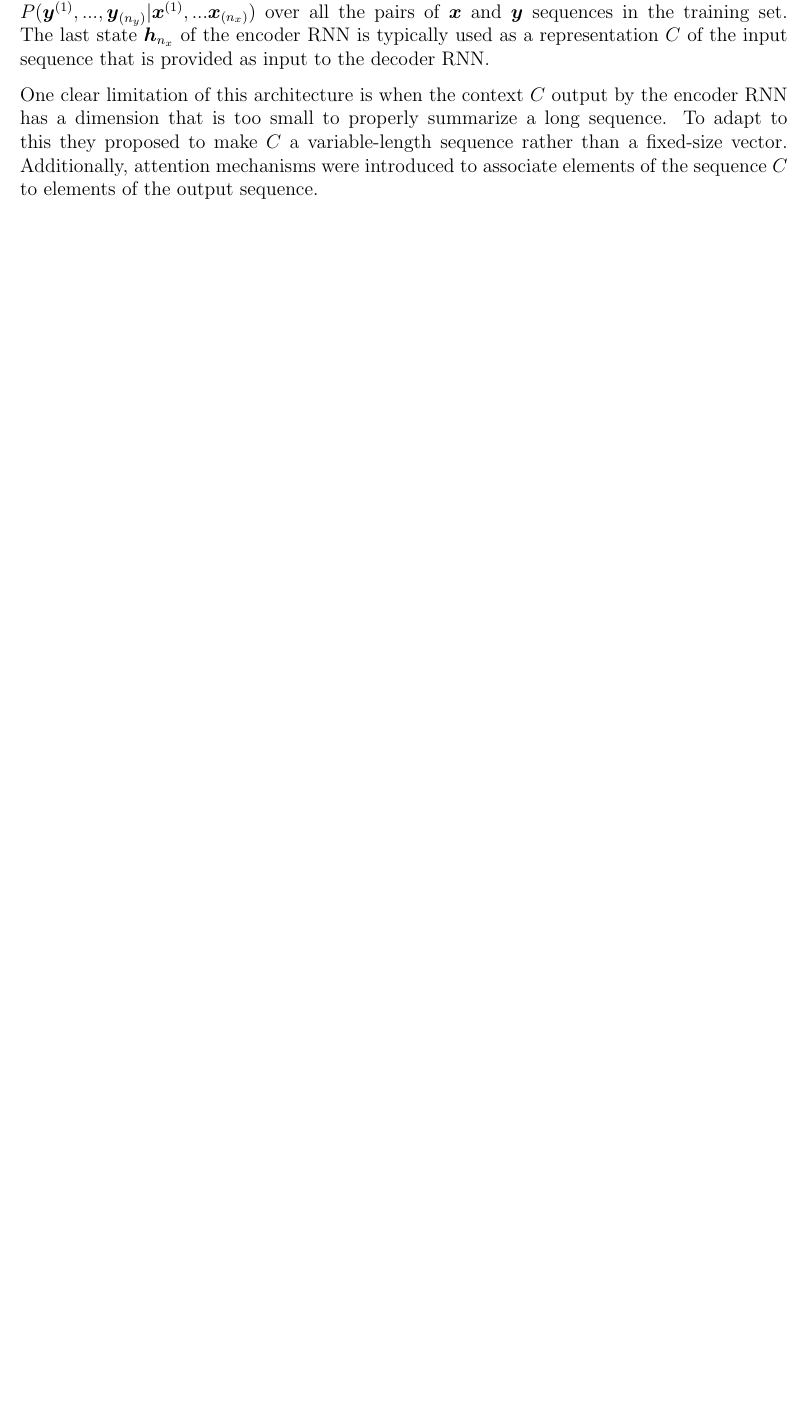
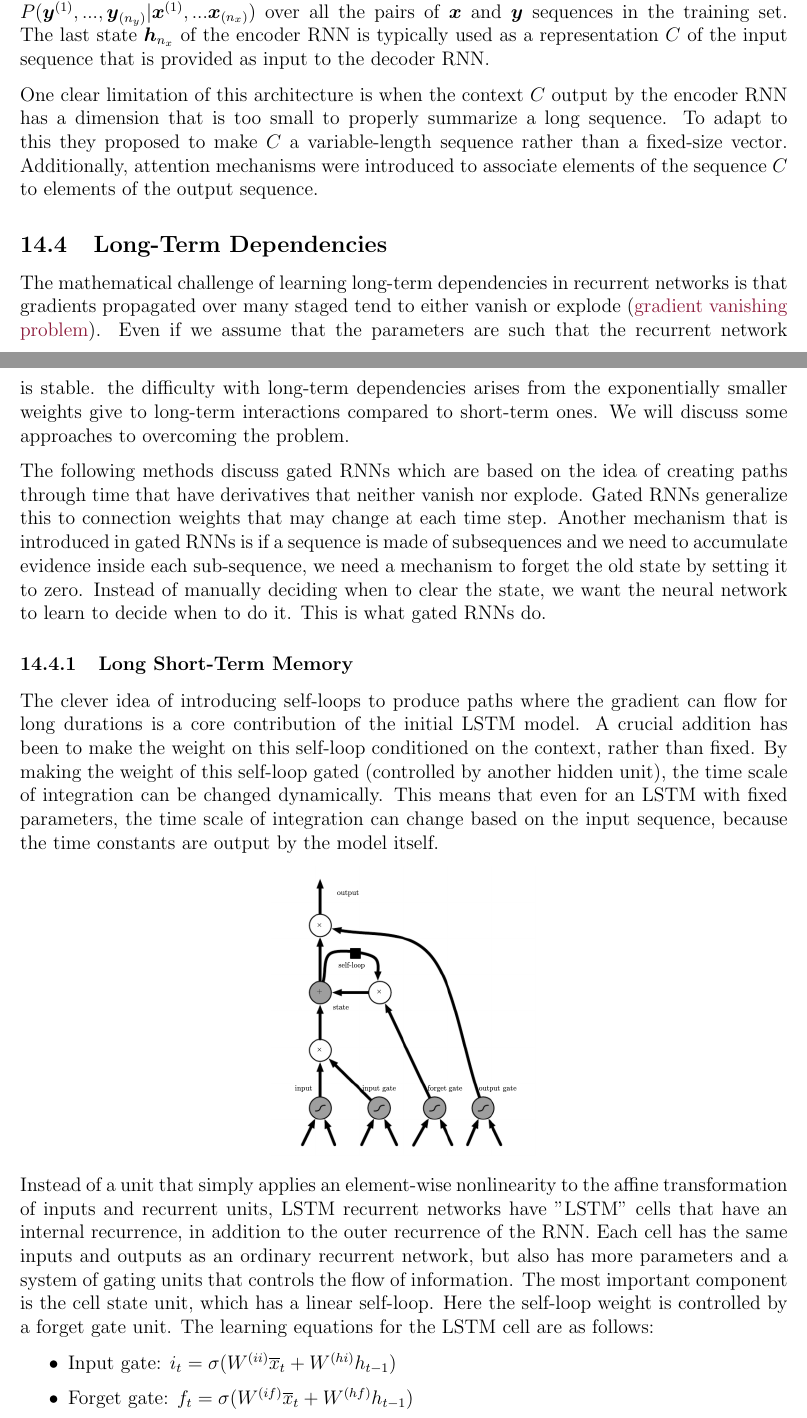
Before and after one commit to RohanK99/machine-learning, a LaTeX document (companion/companion.tex): part of page 56 of 57 before the commit and two parts of pages 56 and 57 of 59 after it, the two joined at a grey line, cut so that both start at the same text, the shorter picture padded with empty space. Compiled offline with pdfLaTeX.

Commit message:
lstm and gru

```diff
--- a/companion/companion.tex
+++ b/companion/companion.tex
@@ -2023,3 +2023,41 @@
         variable-length sequence rather than a fixed-size vector. Additionally, attention mechanisms were introduced to
         associate elements of the sequence $C$ to elements of the output sequence.
 
+    \subsection{Long-Term Dependencies}
+        The mathematical challenge of learning long-term dependencies in recurrent networks is that gradients propagated
+        over many staged tend to either vanish or explode (\hyperref[sec:VanishingProblem]{gradient vanishing problem}).
+        Even if we assume that the parameters are such that the recurrent network is stable. the difficulty with
+        long-term dependencies arises from the exponentially smaller weights give to long-term interactions compared to
+        short-term ones. We will discuss some approaches to overcoming the problem.
+
+        The following methods discuss gated RNNs which are based on the idea of creating paths through time that have
+        derivatives that neither vanish nor explode. Gated RNNs generalize this to connection weights that may change at
+        each time step. Another mechanism that is introduced in gated RNNs is if a sequence is made of subsequences and
+        we need to accumulate evidence inside each sub-sequence, we need a mechanism to forget the old state by setting
+        it to zero. Instead of manually deciding when to clear the state, we want the neural network to learn to decide
+        when to do it. This is what gated RNNs do.
+
+        \subsubsection{Long Short-Term Memory} \label{sec:LSTM}
+            The clever idea of introducing self-loops to produce paths where the gradient can flow for long durations is
+            a core contribution of the initial LSTM model. A crucial addition has been to make the weight on this
+            self-loop conditioned on the context, rather than fixed. By making the weight of this self-loop gated
+            (controlled by another hidden unit), the time scale of integration can be changed dynamically. This means
+            that even for an LSTM with fixed parameters, the time scale of integration can change based on the input
+            sequence, because the time constants are output by the model itself.
+
+            \begin{center}
+                \includegraphics[scale=0.3]{LSTM}
+            \end{center}
+
+            Instead of a unit that simply applies an element-wise nonlinearity to the affine transformation of inputs and
+            recurrent units, LSTM recurrent networks have "LSTM" cells that have an internal recurrence, in addition to
+            the outer recurrence of the RNN. Each cell has the same inputs and outputs as an ordinary recurrent network,
+            but also has more parameters and a system of gating units that controls the flow of information. The most
+            important component is the cell state unit, which has a linear self-loop. Here the self-loop weight is
+            controlled by a forget gate unit. The learning equations for the LSTM cell are as follows:
+
+            \begin{itemize}
+                \item Input gate: $i_t = \sigma(W^{(ii)} \overline{x}_t + W^{(hi)} h_{t-1})$
+                \item Forget gate: $f_t = \sigma(W^{(if)} \overline{x}_t + W^{(hf)} h_{t-1})$
+                \item Output gate: $o_t = \sigma(W^{(io)} \overline{x}_t + W^{(ho)} h_{t-1})$
+                \item Process input: $\overline{c}_t = tanh(W^{(i\overline{c})} + W^{(h\overline{c})} h_{t-1})$
```
Also changed, not shown: companion/companion.pdf, companion/images/LSTM.png (added), companion/companion.tex (39 more changed lines).
